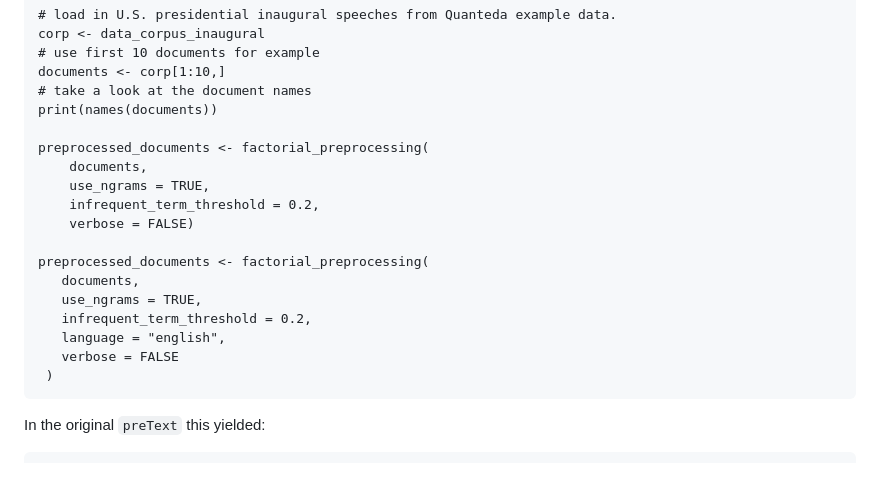
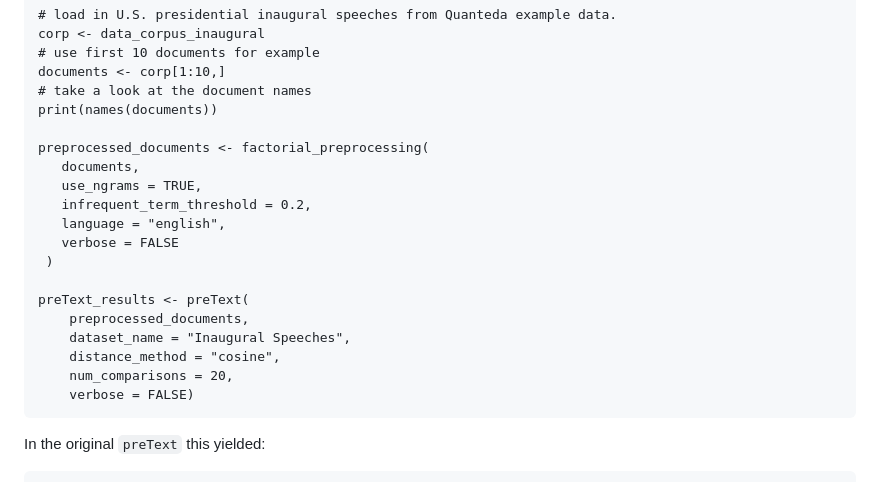
Before and after one commit to ArthurSpirling/preText2, a Markdown page: README.md, the part around the change. GitHub-like rendering.

````diff
--- a/README.md
+++ b/README.md
@@ -76,18 +76,19 @@ documents <- corp[1:10,]
 print(names(documents))
 
 preprocessed_documents <- factorial_preprocessing(
-    documents,
-    use_ngrams = TRUE,
-    infrequent_term_threshold = 0.2,
-    verbose = FALSE)
-
-preprocessed_documents <- factorial_preprocessing(
    documents,
    use_ngrams = TRUE,
    infrequent_term_threshold = 0.2,
    language = "english",
    verbose = FALSE
  )
+
+preText_results <- preText(
+    preprocessed_documents,
+    dataset_name = "Inaugural Speeches",
+    distance_method = "cosine",
+    num_comparisons = 20,
+    verbose = FALSE)
 ```
 
 In the original `preText` this yielded:
````
